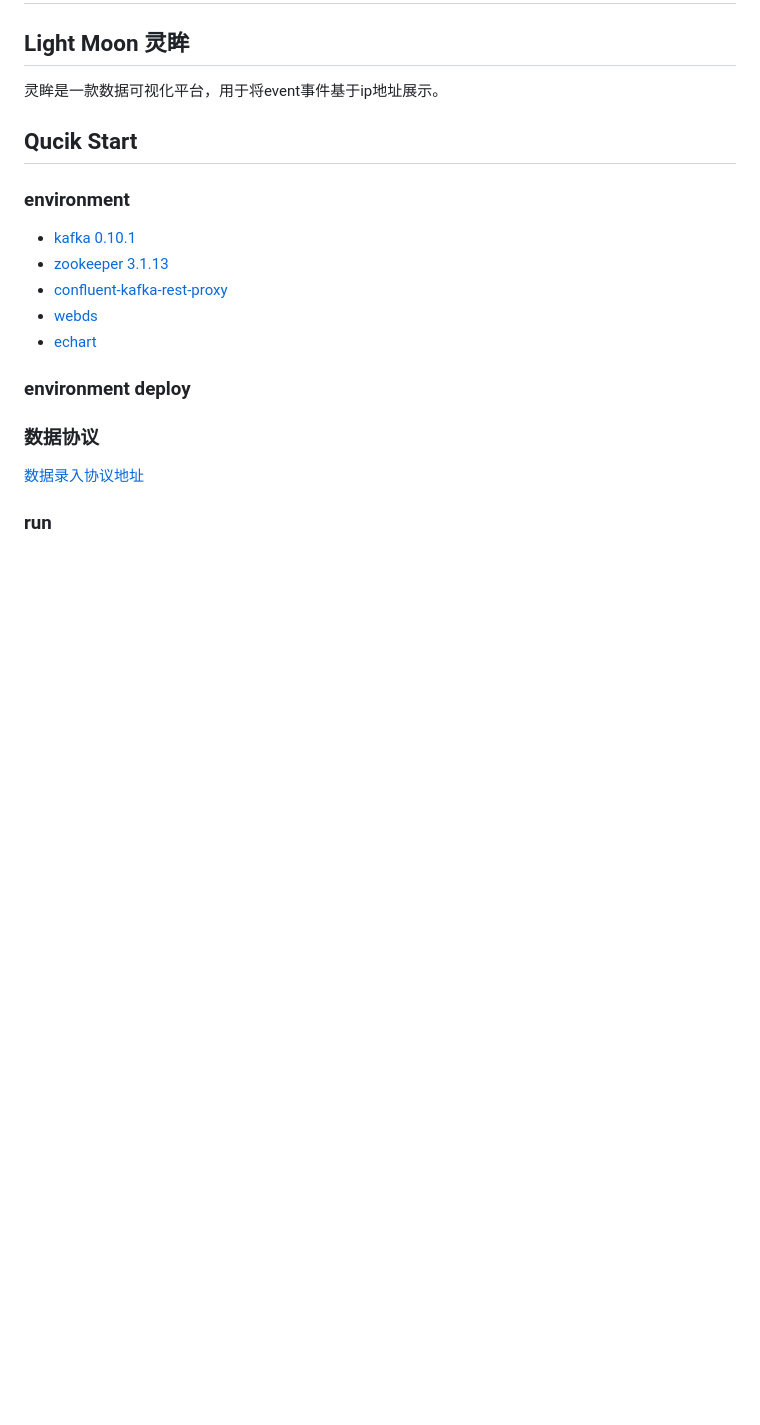
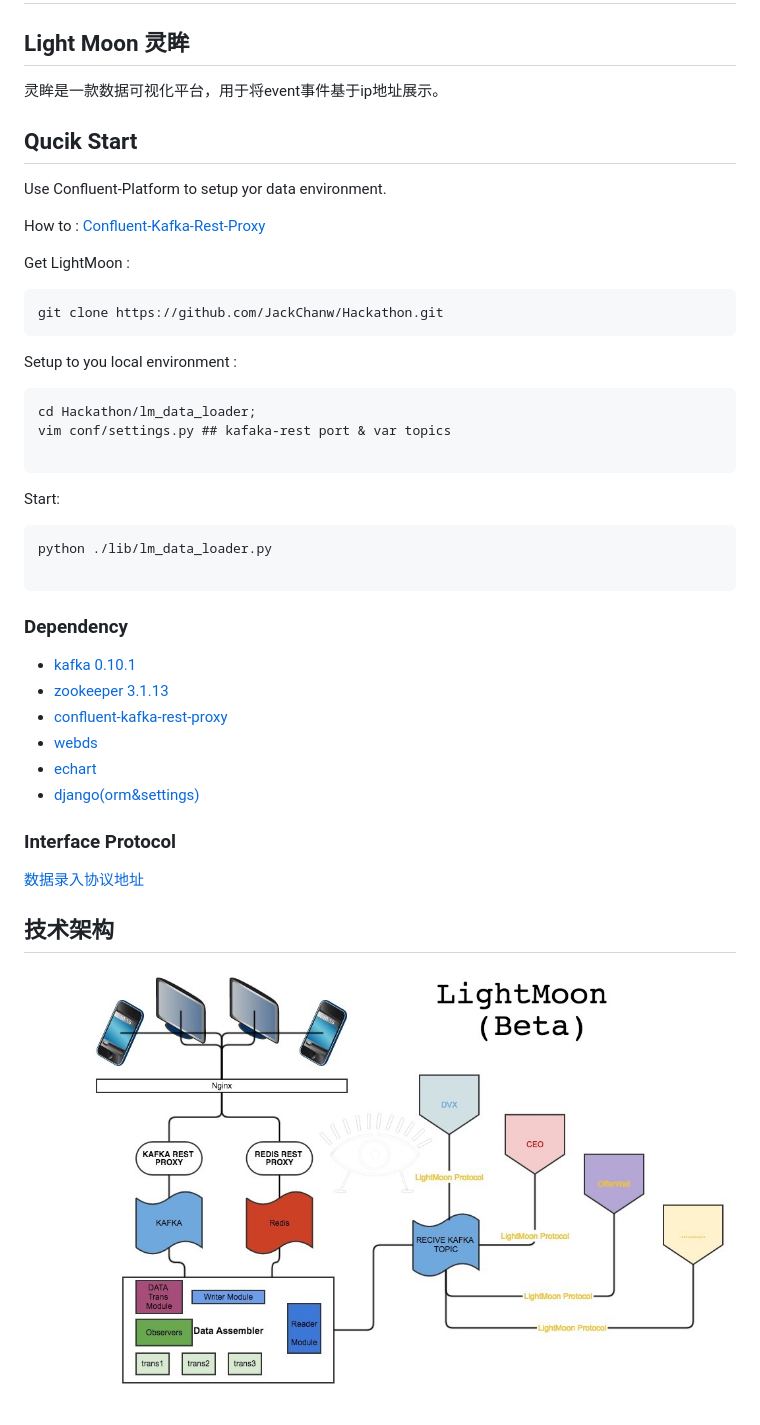
Before and after one commit to JackChanw/Hackathon, a Markdown page: README.md, the part around the change. GitHub-like rendering; pictures changed too: NeedAndDesign/LightMoon.jpg (added); blank space fills up the shorter version.

````diff
--- a/README.md
+++ b/README.md
@@ -7,19 +7,50 @@
 
 ## Qucik Start
 
-### environment
+Use Confluent-Platform to setup yor data environment.
+
+How to :
+[Confluent-Kafka-Rest-Proxy](http://docs.confluent.io/3.1.1/kafka-rest/docs/index.html)
+
+Get LightMoon :
+
+```
+git clone https://github.com/JackChanw/Hackathon.git
+```
+
+Setup to you local environment :
+
+```
+cd Hackathon/lm_data_loader;
+vim conf/settings.py ## kafaka-rest port & var topics
+
+```
+
+Start:
+
+```
+python ./lib/lm_data_loader.py
+
+```
+
+
+
+### Dependency
 
 - [kafka 0.10.1](http://kafka.apache.org/)
 - [zookeeper 3.1.13](http://zookeeper.apache.org/)
 - [confluent-kafka-rest-proxy](https://www.confluent.io/)
 - [webds](http://webd.is/)
 - [echart](http://echarts.baidu.com/)
+- [django(orm&settings)](https://www.djangoproject.com/)
 
 
-### environment deploy
 
-### 数据协议
+### Interface Protocol
 
 [数据录入协议地址](https://github.com/JackChanw/Hackathon/blob/master/NeedAndDesign/v0.2/dataProtocol.md)
 
-### run
+
+## 技术架构
+
+![架构图](NeedAndDesign/LightMoon.jpg)
````
